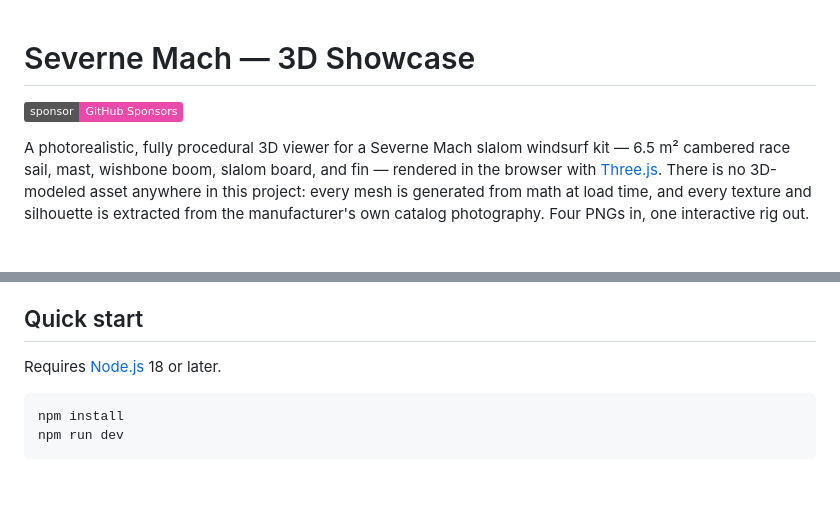
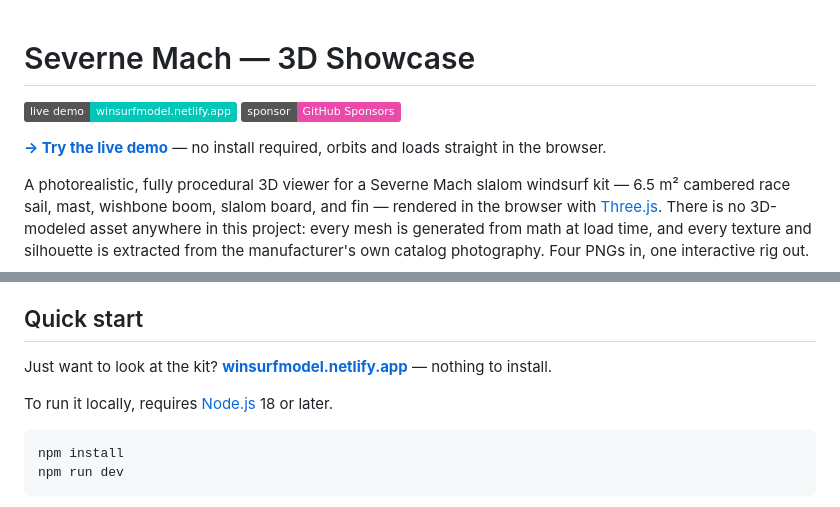
Before and after one commit to hughes-research/windsurf-model, a Markdown page: README.md, 2 parts joined by grey strips. GitHub-like rendering; badges without logos; blank space fills up the shorter version.

Commit message:
Add live demo link to README
winsurfmodel.netlify.app — badge up top, a direct link before the
intro paragraph, and a no-install mention in Quick start.

Co-Authored-By: Claude Sonnet 5 <noreply@anthropic.com>

````diff
--- a/README.md
+++ b/README.md
@@ -1,6 +1,9 @@
 # Severne Mach — 3D Showcase
 
+[![Live demo](https://img.shields.io/badge/live%20demo-winsurfmodel.netlify.app-00c7b7?logo=netlify&logoColor=white)](https://winsurfmodel.netlify.app)
 [![Sponsor](https://img.shields.io/badge/sponsor-GitHub%20Sponsors-ea4aaa?logo=github-sponsors&logoColor=white)](https://github.com/sponsors/hughes-research)
+
+**[→ Try the live demo](https://winsurfmodel.netlify.app)** — no install required, orbits and loads straight in the browser.
 
 A photorealistic, fully procedural 3D viewer for a Severne Mach slalom windsurf kit — 6.5 m² cambered race sail, mast, wishbone boom, slalom board, and fin — rendered in the browser with [Three.js](https://threejs.org/). There is no 3D-modeled asset anywhere in this project: every mesh is generated from math at load time, and every texture and silhouette is extracted from the manufacturer's own catalog photography. Four PNGs in, one interactive rig out.
 
@@ -44,7 +47,9 @@ The work — the code, the photo-to-geometry pipeline, all of it — is free: GP
 
 ## Quick start
 
-Requires [Node.js](https://nodejs.org/) 18 or later.
+Just want to look at the kit? **[winsurfmodel.netlify.app](https://winsurfmodel.netlify.app)** — nothing to install.
+
+To run it locally, requires [Node.js](https://nodejs.org/) 18 or later.
 
 ```bash
 npm install
````
